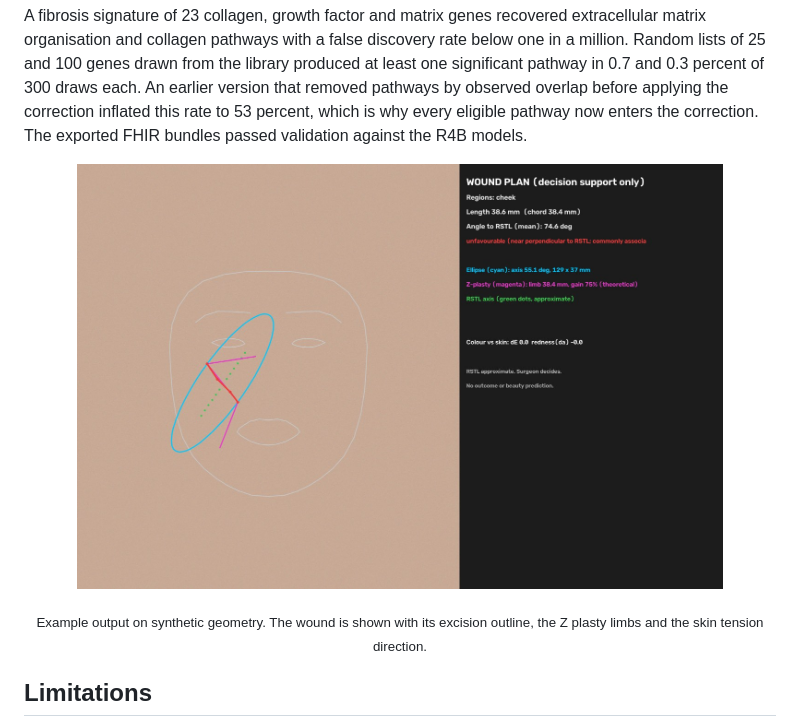
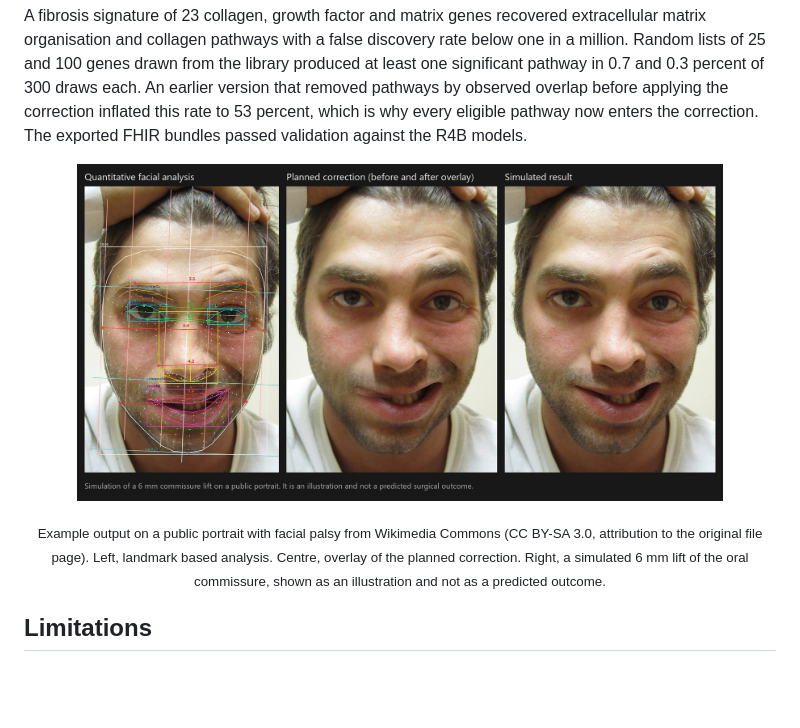
Before and after one commit to sharing-123/facial-plastic-surgery-planner, a Markdown page: README.md, the part around one of its changes. Drawn GitHub-style; pictures changed too: assets/figure_marking.jpg; blank space fills up the shorter version.

Commit message:
Replace example figure with three panel palsy analysis and simulation

```diff
--- a/README.md
+++ b/README.md
@@ -59,5 +59,5 @@ A fibrosis signature of 23 collagen, growth factor and matrix genes recovered ex
 </p>
-<p align="center"><sub>Example output on synthetic geometry. The wound is shown with its excision outline, the Z plasty limbs and the skin tension direction.</sub></p>
+<p align="center"><sub>Example output on a public portrait with facial palsy from Wikimedia Commons (CC BY-SA 3.0, attribution to the original file page). Left, landmark based analysis. Centre, overlay of the planned correction. Right, a simulated 6 mm lift of the oral commissure, shown as an illustration and not as a predicted outcome.</sub></p>
 
 ## Limitations
 
```
Also changed, not shown: other parts of README.md (+1 -1 lines).
